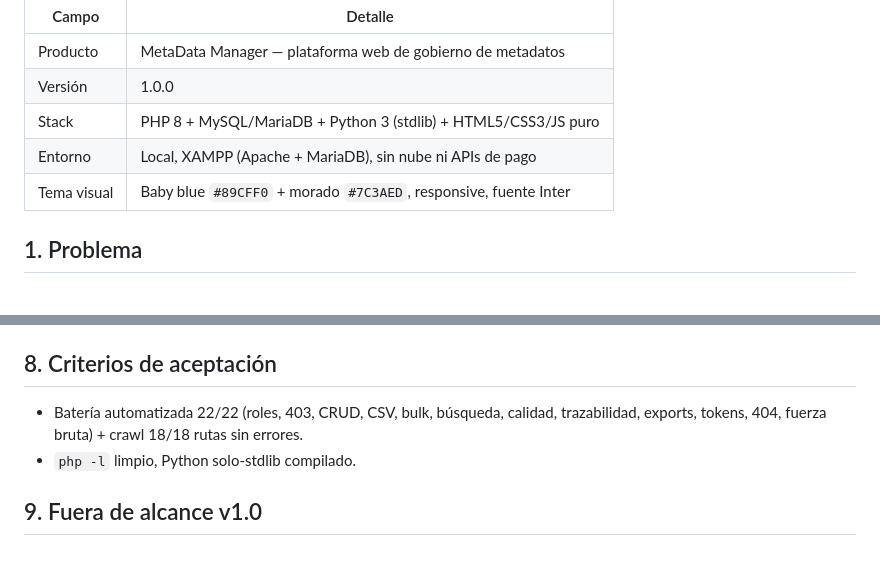
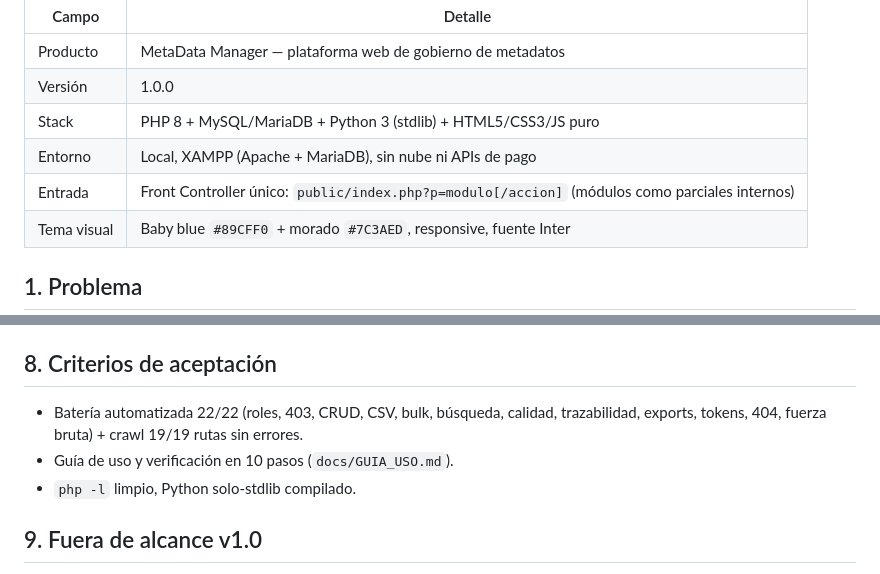
Before and after one commit to canahis793-droid/G19X-UTSLRC-EAOC-374-ACADEMIC, a Markdown page: docs/PRD.md, 2 parts joined by grey strips. Rendered like a GitHub page; blank space fills up the shorter version.

Commit message:
PRD completo: front controller, guia de uso, crawl 19/19 + Word regenerado

```diff
--- a/docs/PRD.md
+++ b/docs/PRD.md
@@ -6,6 +6,7 @@
 | Versión | 1.0.0 |
 | Stack | PHP 8 + MySQL/MariaDB + Python 3 (stdlib) + HTML5/CSS3/JS puro |
 | Entorno | Local, XAMPP (Apache + MariaDB), sin nube ni APIs de pago |
+| Entrada | Front Controller único: `public/index.php?p=modulo[/accion]` (módulos como parciales internos) |
 | Tema visual | Baby blue `#89CFF0` + morado `#7C3AED`, responsive, fuente Inter |
 
 ## 1. Problema
@@ -59,7 +60,8 @@ Plataforma central que **registra fuentes, captura activos automáticamente, doc
 3 cuentas (admin/steward/consulta), 6 fuentes, 18 activos, metadatos/etiquetas/relaciones/calidad/clasificaciones de ejemplo. Migraciones versionadas (`database.sql`, `migracion_v2/v3.sql`).
 
 ## 8. Criterios de aceptación
-- Batería automatizada 22/22 (roles, 403, CRUD, CSV, bulk, búsqueda, calidad, trazabilidad, exports, tokens, 404, fuerza bruta) + crawl 18/18 rutas sin errores.
+- Batería automatizada 22/22 (roles, 403, CRUD, CSV, bulk, búsqueda, calidad, trazabilidad, exports, tokens, 404, fuerza bruta) + crawl 19/19 rutas sin errores.
+- Guía de uso y verificación en 10 pasos (`docs/GUIA_USO.md`).
 - `php -l` limpio, Python solo-stdlib compilado.
 
 ## 9. Fuera de alcance v1.0
```
